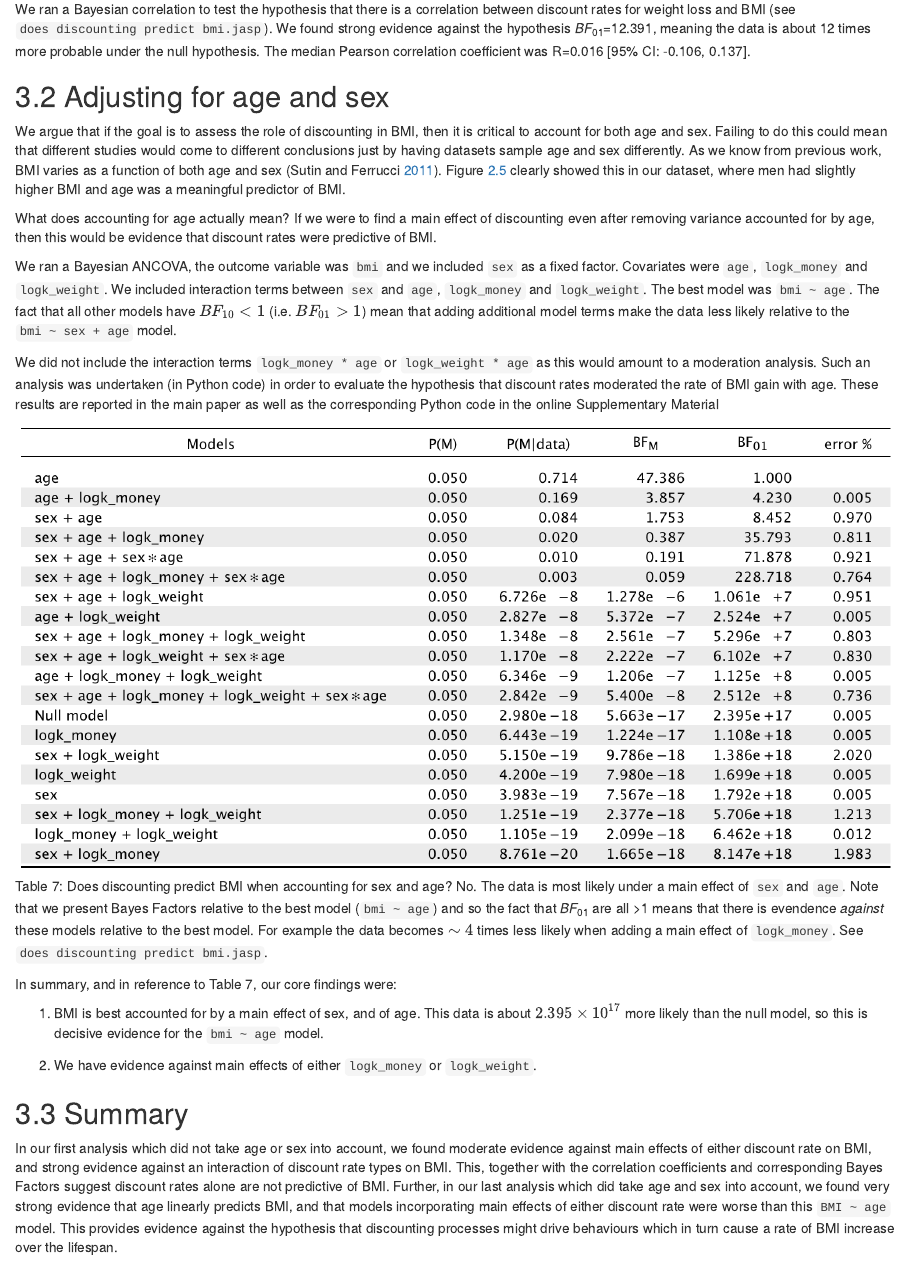
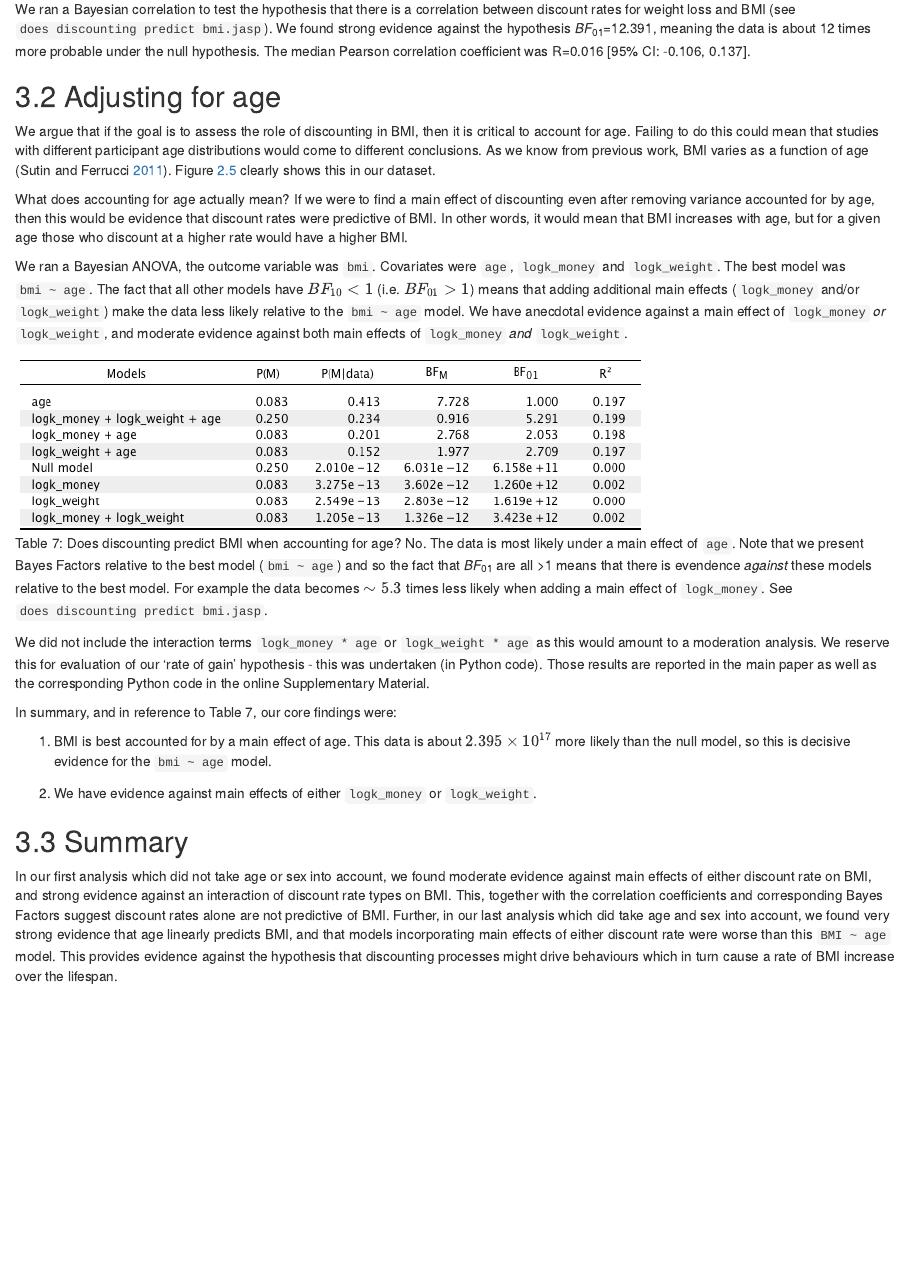
Before and after one commit to drbenvincent/Veillard-Vincent, an R Markdown document (supplementary_analysis.Rmd): the page in a window 1100 px wide, from 11110 px down. The pictures show the output file supplementary_analysis.html that the author committed with the source, opened offline.

Commit message:
updating 'main effect' analysis in supplementary_analysis + JASP
Goal is to see if discounting predicts BMI when age is taken into account. Removing sex as an unecessary predictor variable.

```diff
--- a/supplementary_analysis.Rmd
+++ b/supplementary_analysis.Rmd
@@ -386,20 +386,22 @@ We ran a Bayesian correlation to test the hypothesis that there is a correlation
 
 We ran a Bayesian correlation to test the hypothesis that there is a correlation between discount rates for weight loss and BMI (see `does discounting predict bmi.jasp`). We found strong evidence against the hypothesis *BF*~01~=12.391, meaning the data is about 12 times more probable under the null hypothesis. The median Pearson correlation coefficient was R=0.016 [95% CI: -0.106, 0.137].
 
-## Adjusting for age and sex
-We argue that if the goal is to assess the role of discounting in BMI, then it is critical to account for both age and sex. Failing to do this could mean that different studies would come to different conclusions just by having datasets sample age and sex differently. As we know from previous work, BMI varies as a function of both age and sex [@Sutin:2011ud]. Figure \@ref(fig:bmiage) clearly showed this in our dataset, where men had slightly higher BMI and age was a meaningful predictor of BMI.
+## Adjusting for age
+We argue that if the goal is to assess the role of discounting in BMI, then it is critical to account for age. Failing to do this could mean that studies with different participant age distributions would come to different conclusions. As we know from previous work, BMI varies as a function of age [@Sutin:2011ud]. Figure \@ref(fig:bmiage) clearly shows this in our dataset.
 
-What does accounting for age actually mean? If we were to find a main effect of discounting even after removing variance accounted for by age, then this would be evidence that discount rates were predictive of BMI.
+What does accounting for age actually mean? If we were to find a main effect of discounting even after removing variance accounted for by age, then this would be evidence that discount rates were predictive of BMI. In other words, it would mean that BMI increases with age, but for a given age those who discount at a higher rate would have a higher BMI.
 
-We ran a Bayesian ANCOVA, the outcome variable was `bmi` and we included `sex` as a fixed factor. Covariates were `age`, `logk_money` and `logk_weight`. We included interaction terms between `sex` and `age`, `logk_money` and `logk_weight`. The best model was `bmi ~ age`. The fact that all other models have $BF_{10}<1$ (i.e. $BF_{01}>1$) mean that adding additional model terms make the data less likely relative to the `bmi ~ sex + age` model.
+We ran a Bayesian ANOVA, the outcome variable was `bmi`. Covariates were `age`, `logk_money` and `logk_weight`. The best model was `bmi ~ age`. The fact that all other models have $BF_{10}<1$ (i.e. $BF_{01}>1$) means that adding additional main effects (`logk_money` and/or `logk_weight`) make the data less likely relative to the `bmi ~ age` model.
+We have anecdotal evidence against a main effect of `logk_money` _or_ `logk_weight`, and moderate evidence against both main effects of `logk_money` _and_ `logk_weight`.
 
-We did not include the interaction terms `logk_money * age` or `logk_weight * age` as this would amount to a moderation analysis. Such an analysis was undertaken (in Python code) in order to evaluate the hypothesis that discount rates moderated the rate of BMI gain with age. These results are reported in the main paper as well as the corresponding Python code in the online Supplementary Material
+![Table 7: Does discounting predict BMI when accounting for age? No. The data is most likely under a main effect of `age`. Note that we present Bayes Factors relative to the best model (`bmi ~ age`) and so the fact that *BF*~01~ are all >1 means that there is evendence _against_ these models relative to the best model. For example the data becomes $\sim 5.3$ times less likely when adding a main effect of `logk_money`. See `does discounting predict bmi.jasp`.](img/discounting2.png)
 
-![Table 7: Does discounting predict BMI when accounting for sex and age? No. The data is most likely under a main effect of `sex` and `age`. Note that we present  Bayes Factors relative to the best model (`bmi ~ age`) and so the fact that *BF*~01~ are all >1 means that there is evendence _against_ these models relative to the best model. For example the data becomes $\sim 4$ times less likely when adding a main effect of `logk_money`. See `does discounting predict bmi.jasp`.](img/discounting2.png)
+We did not include the interaction terms `logk_money * age` or `logk_weight * age` as this would amount to a moderation analysis. We reserve this for evaluation of our 'rate of gain' hypothesis - this was undertaken (in Python code). Those results are reported in the main paper as well as the corresponding Python code in the online Supplementary Material.
+
 
 In summary, and in reference to Table 7, our core findings were:
 
-1. BMI is best accounted for by a main effect of sex, and of age. This data is about $2.395 \times 10^{17}$ more likely than the null model, so this is decisive evidence for the `bmi ~ age` model.
+1. BMI is best accounted for by a main effect of age. This data is about $2.395 \times 10^{17}$ more likely than the null model, so this is decisive evidence for the `bmi ~ age` model.
 
 2. We have evidence against main effects of either `logk_money` or `logk_weight`.
 
```
Also changed, not shown: img/discounting2.png, supplementary_analysis.html, 1 other file.
